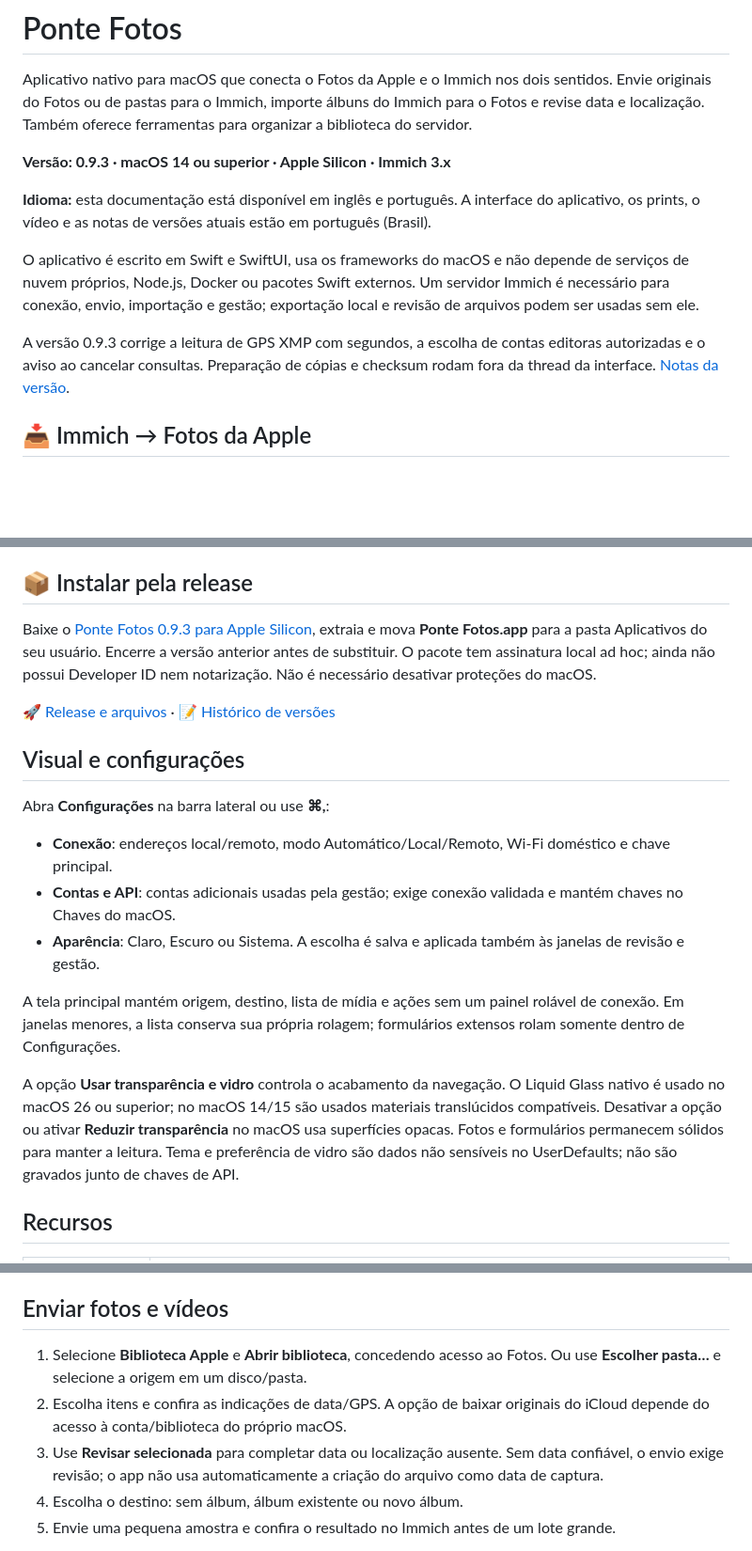
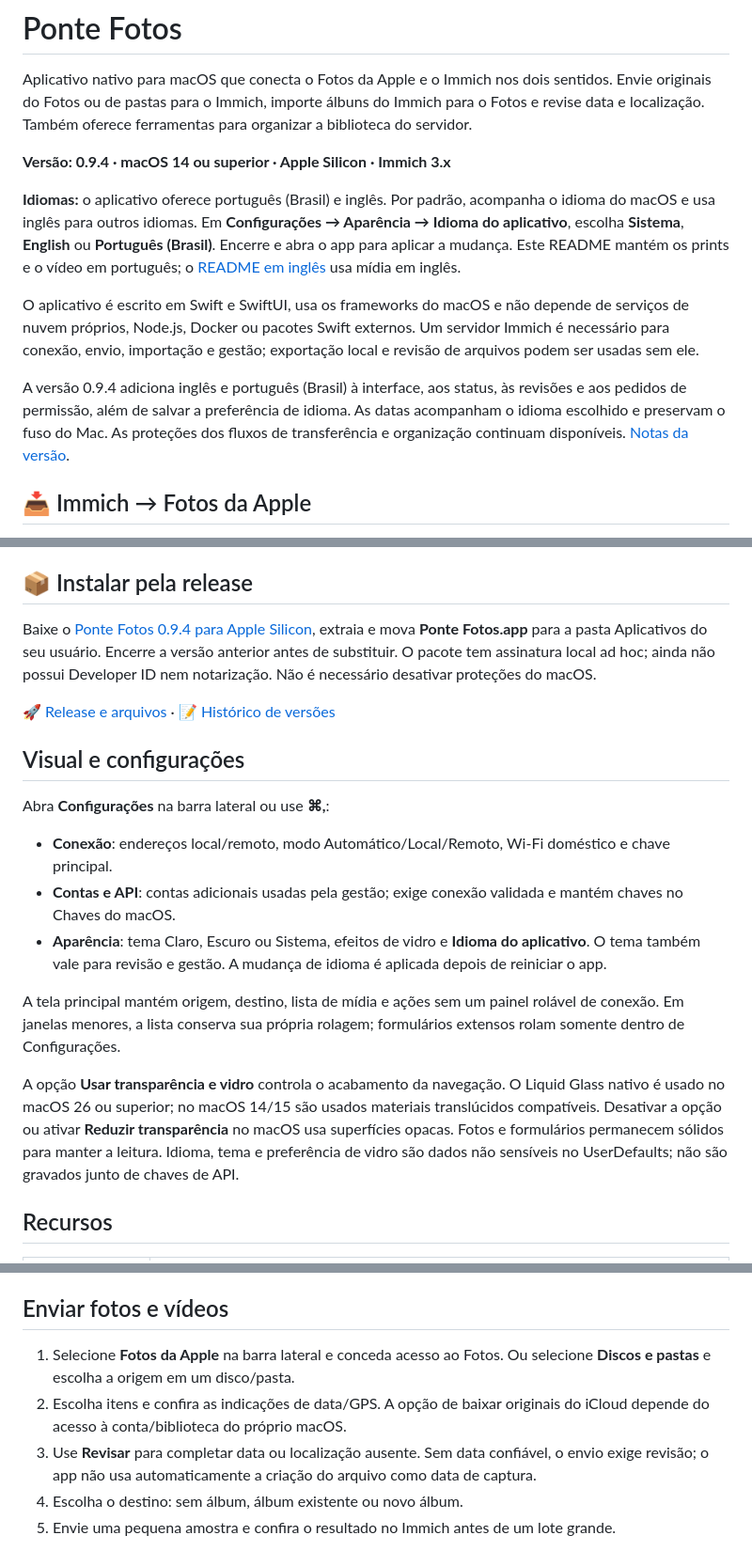
Before and after one commit to allanpreis/ponte-fotos, a Markdown page: README.pt-BR.md, 3 parts joined by grey strips. Shown at 94% size. Rendered like a GitHub page; blank space fills up the shorter version.

Commit message:
Document language options in Portuguese and preserve existing media

```diff
--- a/README.pt-BR.md
+++ b/README.pt-BR.md
@@ -6,13 +6,13 @@
 
 Aplicativo nativo para macOS que conecta o Fotos da Apple e o Immich nos dois sentidos. Envie originais do Fotos ou de pastas para o Immich, importe álbuns do Immich para o Fotos e revise data e localização. Também oferece ferramentas para organizar a biblioteca do servidor.
 
-**Versão: 0.9.3 · macOS 14 ou superior · Apple Silicon · Immich 3.x**
+**Versão: 0.9.4 · macOS 14 ou superior · Apple Silicon · Immich 3.x**
 
-**Idioma:** esta documentação está disponível em inglês e português. A interface do aplicativo, os prints, o vídeo e as notas de versões atuais estão em português (Brasil).
+**Idiomas:** o aplicativo oferece português (Brasil) e inglês. Por padrão, acompanha o idioma do macOS e usa inglês para outros idiomas. Em **Configurações → Aparência → Idioma do aplicativo**, escolha **Sistema**, **English** ou **Português (Brasil)**. Encerre e abra o app para aplicar a mudança. Este README mantém os prints e o vídeo em português; o [README em inglês](README.md) usa mídia em inglês.
 
 O aplicativo é escrito em Swift e SwiftUI, usa os frameworks do macOS e não depende de serviços de nuvem próprios, Node.js, Docker ou pacotes Swift externos. Um servidor Immich é necessário para conexão, envio, importação e gestão; exportação local e revisão de arquivos podem ser usadas sem ele.
 
-A versão 0.9.3 corrige a leitura de GPS XMP com segundos, a escolha de contas editoras autorizadas e o aviso ao cancelar consultas. Preparação de cópias e checksum rodam fora da thread da interface. [Notas da versão](https://github.com/allanpreis/ponte-fotos/releases/tag/v0.9.3).
+A versão 0.9.4 adiciona inglês e português (Brasil) à interface, aos status, às revisões e aos pedidos de permissão, além de salvar a preferência de idioma. As datas acompanham o idioma escolhido e preservam o fuso do Mac. As proteções dos fluxos de transferência e organização continuam disponíveis. [Notas da versão](https://github.com/allanpreis/ponte-fotos/releases/tag/v0.9.4).
 
 ## 📥 Immich → Fotos da Apple
 
@@ -43,5 +43,5 @@ As imagens usam dados de demonstração, sem acesso a bibliotecas pessoais.
 
 ## 📦 Instalar pela release
 
-Baixe o [Ponte Fotos 0.9.3 para Apple Silicon](https://github.com/allanpreis/ponte-fotos/releases/download/v0.9.3/Ponte-Fotos-0.9.3-arm64.zip), extraia e mova **Ponte Fotos.app** para a pasta Aplicativos do seu usuário. Encerre a versão anterior antes de substituir. O pacote tem assinatura local ad hoc; ainda não possui Developer ID nem notarização. Não é necessário desativar proteções do macOS.
+Baixe o [Ponte Fotos 0.9.4 para Apple Silicon](https://github.com/allanpreis/ponte-fotos/releases/download/v0.9.4/Ponte-Fotos-0.9.4-arm64.zip), extraia e mova **Ponte Fotos.app** para a pasta Aplicativos do seu usuário. Encerre a versão anterior antes de substituir. O pacote tem assinatura local ad hoc; ainda não possui Developer ID nem notarização. Não é necessário desativar proteções do macOS.
 
@@ -53,11 +53,11 @@ Abra **Configurações** na barra lateral ou use **⌘,**:
 
 - **Conexão**: endereços local/remoto, modo Automático/Local/Remoto, Wi-Fi doméstico e chave principal.
 - **Contas e API**: contas adicionais usadas pela gestão; exige conexão validada e mantém chaves no Chaves do macOS.
-- **Aparência**: Claro, Escuro ou Sistema. A escolha é salva e aplicada também às janelas de revisão e gestão.
+- **Aparência**: tema Claro, Escuro ou Sistema, efeitos de vidro e **Idioma do aplicativo**. O tema também vale para revisão e gestão. A mudança de idioma é aplicada depois de reiniciar o app.
 
 A tela principal mantém origem, destino, lista de mídia e ações sem um painel rolável de conexão. Em janelas menores, a lista conserva sua própria rolagem; formulários extensos rolam somente dentro de Configurações.
 
-A opção **Usar transparência e vidro** controla o acabamento da navegação. O Liquid Glass nativo é usado no macOS 26 ou superior; no macOS 14/15 são usados materiais translúcidos compatíveis. Desativar a opção ou ativar **Reduzir transparência** no macOS usa superfícies opacas. Fotos e formulários permanecem sólidos para manter a leitura. Tema e preferência de vidro são dados não sensíveis no UserDefaults; não são gravados junto de chaves de API.
+A opção **Usar transparência e vidro** controla o acabamento da navegação. O Liquid Glass nativo é usado no macOS 26 ou superior; no macOS 14/15 são usados materiais translúcidos compatíveis. Desativar a opção ou ativar **Reduzir transparência** no macOS usa superfícies opacas. Fotos e formulários permanecem sólidos para manter a leitura. Idioma, tema e preferência de vidro são dados não sensíveis no UserDefaults; não são gravados junto de chaves de API.
 
 ## Recursos
 
@@ -143,9 +143,9 @@ A conferência fixa o UUID da conta, não uma identidade criptográfica do servi
 
 ## Enviar fotos e vídeos
 
-1. Selecione **Biblioteca Apple** e **Abrir biblioteca**, concedendo acesso ao Fotos. Ou use **Escolher pasta…** e selecione a origem em um disco/pasta.
+1. Selecione **Fotos da Apple** na barra lateral e conceda acesso ao Fotos. Ou selecione **Discos e pastas** e escolha a origem em um disco/pasta.
 2. Escolha itens e confira as indicações de data/GPS. A opção de baixar originais do iCloud depende do acesso à conta/biblioteca do próprio macOS.
-3. Use **Revisar selecionada** para completar data ou localização ausente. Sem data confiável, o envio exige revisão; o app não usa automaticamente a criação do arquivo como data de captura.
+3. Use **Revisar** para completar data ou localização ausente. Sem data confiável, o envio exige revisão; o app não usa automaticamente a criação do arquivo como data de captura.
 4. Escolha o destino: sem álbum, álbum existente ou novo álbum.
 5. Envie uma pequena amostra e confira o resultado no Immich antes de um lote grande.
 
```
Also changed, not shown: other parts of README.pt-BR.md (+3 -3 lines).
